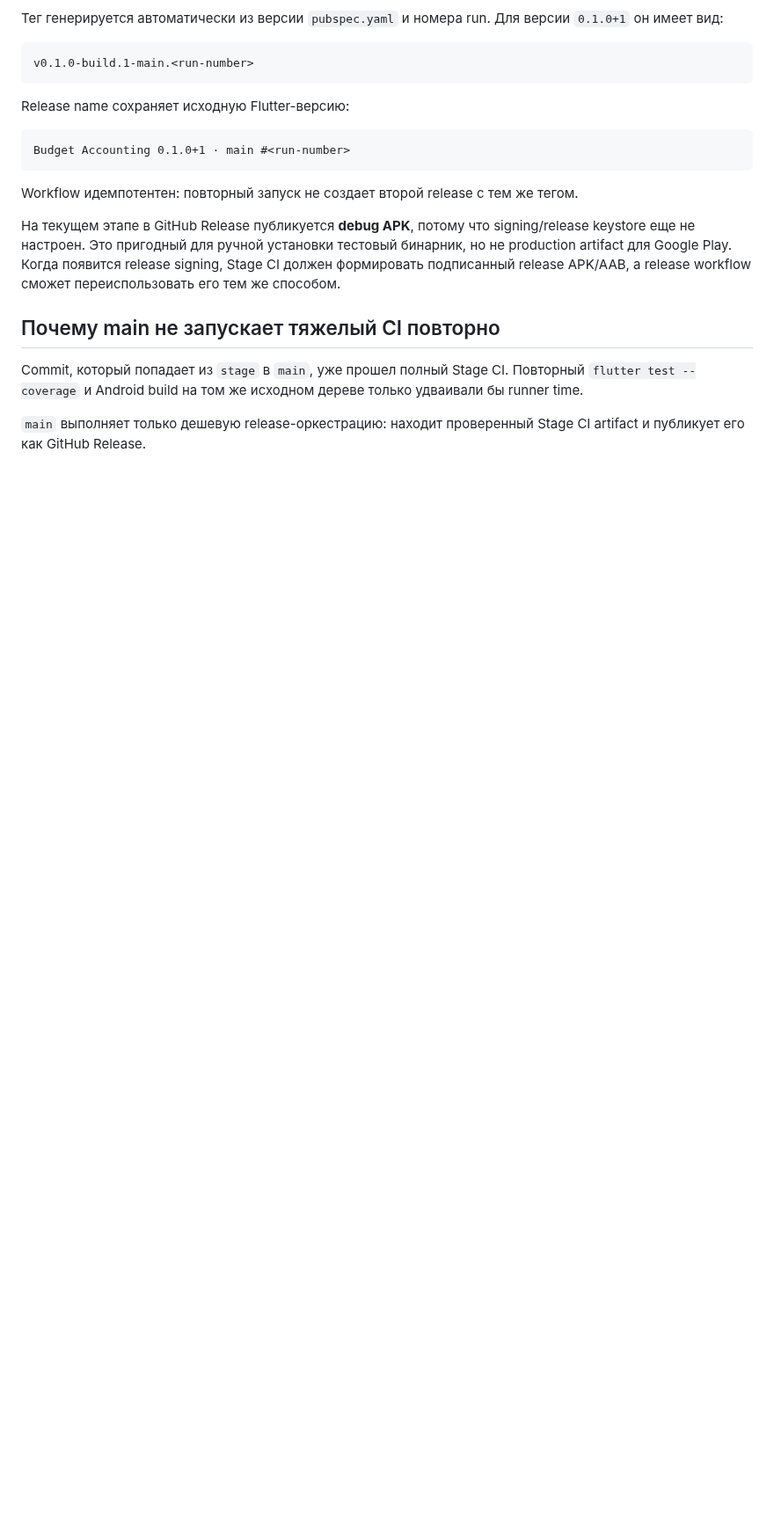
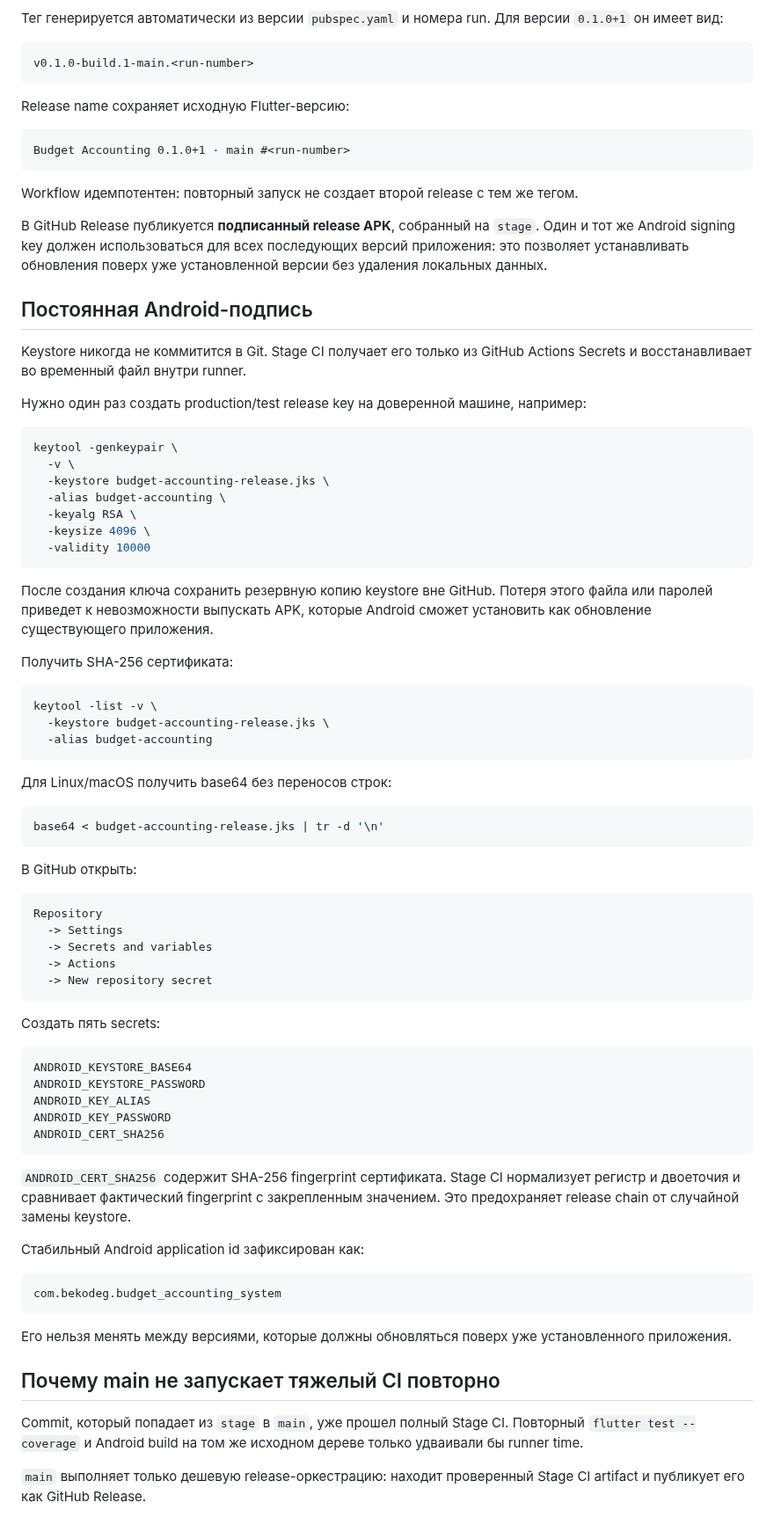
Before and after one commit to bekodeg/budget_accounting_system, a Markdown page: docs/07_ci_quality_gates.md, the part around one of its changes. Shown at 88% size. GitHub-like rendering; blank space fills up the shorter version.

Commit message:
docs: document persistent Android signing

````diff
--- a/docs/07_ci_quality_gates.md
+++ b/docs/07_ci_quality_gates.md
@@ -292,7 +294,69 @@ Budget Accounting 0.1.0+1 · main #<run-number>
 
 Workflow идемпотентен: повторный запуск не создает второй release с тем же тегом.
 
-На текущем этапе в GitHub Release публикуется **debug APK**, потому что signing/release keystore еще не настроен. Это пригодный для ручной установки тестовый бинарник, но не production artifact для Google Play. Когда появится release signing, Stage CI должен формировать подписанный release APK/AAB, а release workflow сможет переиспользовать его тем же способом.
+В GitHub Release публикуется **подписанный release APK**, собранный на `stage`. Один и тот же Android signing key должен использоваться для всех последующих версий приложения: это позволяет устанавливать обновления поверх уже установленной версии без удаления локальных данных.
+
+## Постоянная Android-подпись
+
+Keystore никогда не коммитится в Git. Stage CI получает его только из GitHub Actions Secrets и восстанавливает во временный файл внутри runner.
+
+Нужно один раз создать production/test release key на доверенной машине, например:
+
+```bash
+keytool -genkeypair \
+  -v \
+  -keystore budget-accounting-release.jks \
+  -alias budget-accounting \
+  -keyalg RSA \
+  -keysize 4096 \
+  -validity 10000
+```
+
+После создания ключа сохранить резервную копию keystore вне GitHub. Потеря этого файла или паролей приведет к невозможности выпускать APK, которые Android сможет установить как обновление существующего приложения.
+
+Получить SHA-256 сертификата:
+
+```bash
+keytool -list -v \
+  -keystore budget-accounting-release.jks \
+  -alias budget-accounting
+```
+
+Для Linux/macOS получить base64 без переносов строк:
+
+```bash
+base64 < budget-accounting-release.jks | tr -d '\n'
+```
+
+В GitHub открыть:
+
+```text
+Repository
+  -> Settings
+  -> Secrets and variables
+  -> Actions
+  -> New repository secret
+```
+
+Создать пять secrets:
+
+```text
+ANDROID_KEYSTORE_BASE64
+ANDROID_KEYSTORE_PASSWORD
+ANDROID_KEY_ALIAS
+ANDROID_KEY_PASSWORD
+ANDROID_CERT_SHA256
+```
+
+`ANDROID_CERT_SHA256` содержит SHA-256 fingerprint сертификата. Stage CI нормализует регистр и двоеточия и сравнивает фактический fingerprint с закрепленным значением. Это предохраняет release chain от случайной замены keystore.
+
+Стабильный Android application id зафиксирован как:
+
+```text
+com.bekodeg.budget_accounting_system
+```
+
+Его нельзя менять между версиями, которые должны обновляться поверх уже установленного приложения.
 
 ## Почему main не запускает тяжелый CI повторно
 
````
Also changed, not shown: other parts of docs/07_ci_quality_gates.md (+5 -3 lines).
